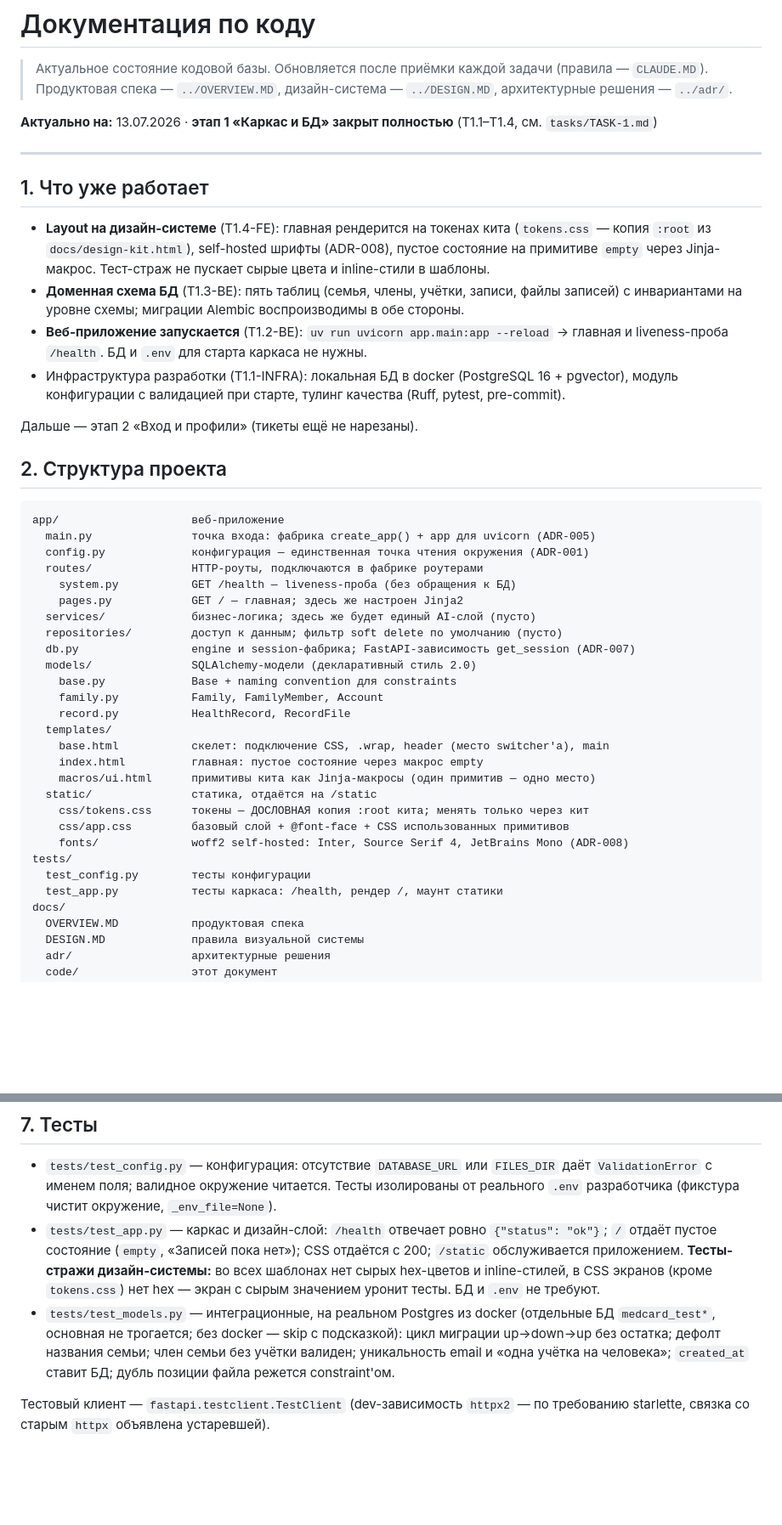
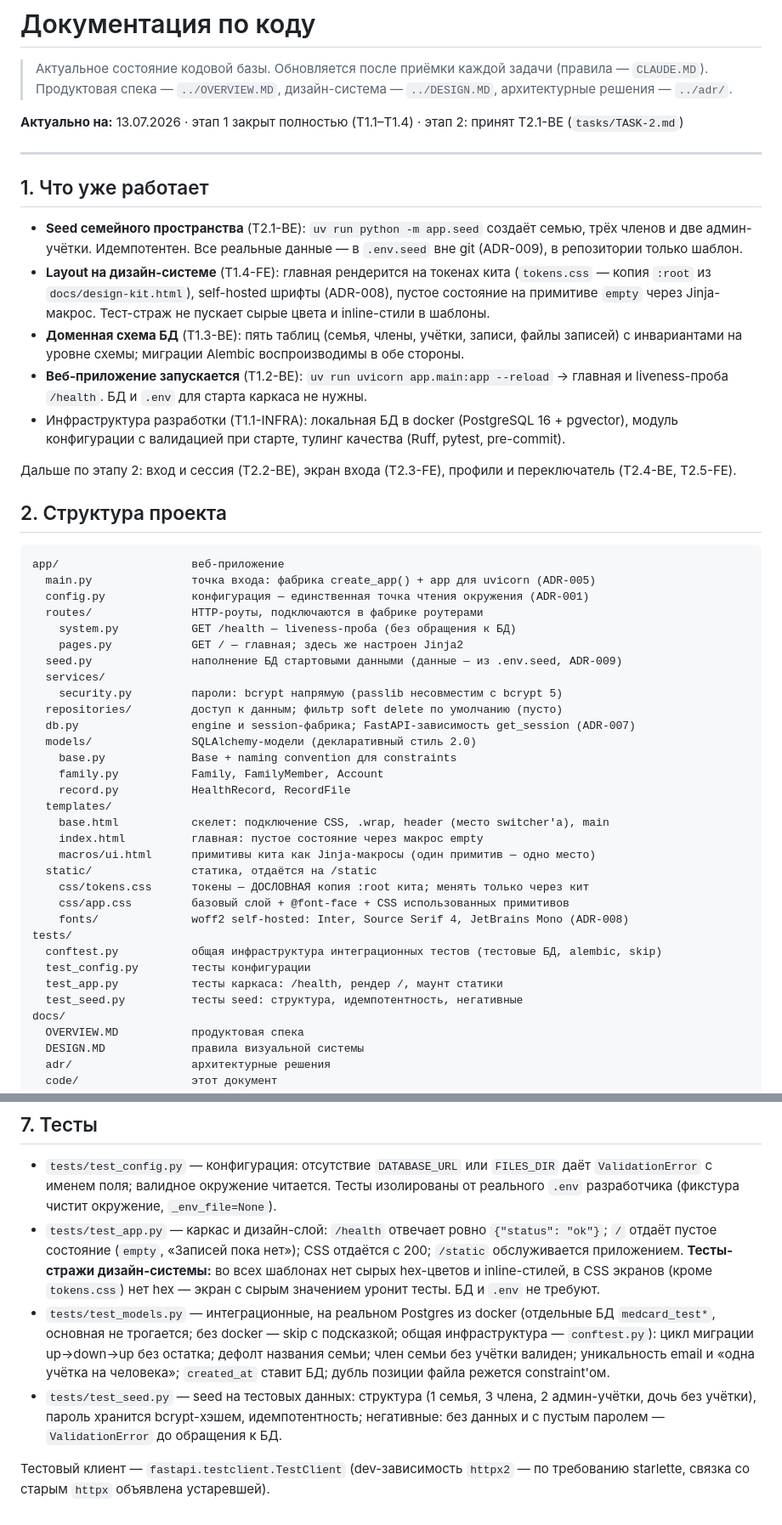
Before and after one commit to masterfocus92/medarchive, a Markdown page: docs/code/README.md, 2 parts joined by grey strips. Shown at 85% size. Rendered like a GitHub page; blank space fills up the shorter version.

Commit message:
docs: документация по коду — принят T2.1-BE (seed)
Co-Authored-By: Claude Fable 5 <noreply@anthropic.com>

```diff
--- a/docs/code/README.md
+++ b/docs/code/README.md
@@ -3,18 +3,19 @@
 > Актуальное состояние кодовой базы. Обновляется после приёмки каждой задачи (правила — `CLAUDE.MD`).
 > Продуктовая спека — `../OVERVIEW.MD`, дизайн-система — `../DESIGN.MD`, архитектурные решения — `../adr/`.
 
-**Актуально на:** 13.07.2026 · **этап 1 «Каркас и БД» закрыт полностью** (T1.1–T1.4, см. `tasks/TASK-1.md`)
+**Актуально на:** 13.07.2026 · этап 1 закрыт полностью (T1.1–T1.4) · этап 2: принят T2.1-BE (`tasks/TASK-2.md`)
 
 ---
 
 ## 1. Что уже работает
 
+- **Seed семейного пространства** (T2.1-BE): `uv run python -m app.seed` создаёт семью, трёх членов и две админ-учётки. Идемпотентен. Все реальные данные — в `.env.seed` вне git (ADR-009), в репозитории только шаблон.
 - **Layout на дизайн-системе** (T1.4-FE): главная рендерится на токенах кита (`tokens.css` — копия `:root` из `docs/design-kit.html`), self-hosted шрифты (ADR-008), пустое состояние на примитиве `empty` через Jinja-макрос. Тест-страж не пускает сырые цвета и inline-стили в шаблоны.
 - **Доменная схема БД** (T1.3-BE): пять таблиц (семья, члены, учётки, записи, файлы записей) с инвариантами на уровне схемы; миграции Alembic воспроизводимы в обе стороны.
 - **Веб-приложение запускается** (T1.2-BE): `uv run uvicorn app.main:app --reload` → главная и liveness-проба `/health`. БД и `.env` для старта каркаса не нужны.
 - Инфраструктура разработки (T1.1-INFRA): локальная БД в docker (PostgreSQL 16 + pgvector), модуль конфигурации с валидацией при старте, тулинг качества (Ruff, pytest, pre-commit).
 
-Дальше — этап 2 «Вход и профили» (тикеты ещё не нарезаны).
+Дальше по этапу 2: вход и сессия (T2.2-BE), экран входа (T2.3-FE), профили и переключатель (T2.4-BE, T2.5-FE).
 
 ## 2. Структура проекта
 
@@ -25,7 +26,9 @@ app/                    веб-приложение
   routes/               HTTP-роуты, подключаются в фабрике роутерами
     system.py           GET /health — liveness-проба (без обращения к БД)
     pages.py            GET / — главная; здесь же настроен Jinja2
-  services/             бизнес-логика; здесь же будет единый AI-слой (пусто)
+  seed.py               наполнение БД стартовыми данными (данные — из .env.seed, ADR-009)
+  services/
+    security.py         пароли: bcrypt напрямую (passlib несовместим с bcrypt 5)
   repositories/         доступ к данным; фильтр soft delete по умолчанию (пусто)
   db.py                 engine и session-фабрика; FastAPI-зависимость get_session (ADR-007)
   models/               SQLAlchemy-модели (декларативный стиль 2.0)
@@ -41,8 +44,10 @@ app/                    веб-приложение
     css/app.css         базовый слой + @font-face + CSS использованных примитивов
     fonts/              woff2 self-hosted: Inter, Source Serif 4, JetBrains Mono (ADR-008)
 tests/
+  conftest.py           общая инфраструктура интеграционных тестов (тестовые БД, alembic, skip)
   test_config.py        тесты конфигурации
   test_app.py           тесты каркаса: /health, рендер /, маунт статики
+  test_seed.py          тесты seed: структура, идемпотентность, негативные
 docs/
   OVERVIEW.MD           продуктовая спека
   DESIGN.MD             правила визуальной системы
@@ -116,6 +123,7 @@ pyproject.toml          зависимости (uv), настройки Ruff и
 
 - `tests/test_config.py` — конфигурация: отсутствие `DATABASE_URL` или `FILES_DIR` даёт `ValidationError` с именем поля; валидное окружение читается. Тесты изолированы от реального `.env` разработчика (фикстура чистит окружение, `_env_file=None`).
 - `tests/test_app.py` — каркас и дизайн-слой: `/health` отвечает ровно `{"status": "ok"}`; `/` отдаёт пустое состояние (`empty`, «Записей пока нет»); CSS отдаётся с 200; `/static` обслуживается приложением. **Тесты-стражи дизайн-системы:** во всех шаблонах нет сырых hex-цветов и inline-стилей, в CSS экранов (кроме `tokens.css`) нет hex — экран с сырым значением уронит тесты. БД и `.env` не требуют.
-- `tests/test_models.py` — интеграционные, на реальном Postgres из docker (отдельные БД `medcard_test*`, основная не трогается; без docker — skip с подсказкой): цикл миграции up→down→up без остатка; дефолт названия семьи; член семьи без учётки валиден; уникальность email и «одна учётка на человека»; `created_at` ставит БД; дубль позиции файла режется constraint'ом.
+- `tests/test_models.py` — интеграционные, на реальном Postgres из docker (отдельные БД `medcard_test*`, основная не трогается; без docker — skip с подсказкой; общая инфраструктура — `conftest.py`): цикл миграции up→down→up без остатка; дефолт названия семьи; член семьи без учётки валиден; уникальность email и «одна учётка на человека»; `created_at` ставит БД; дубль позиции файла режется constraint'ом.
+- `tests/test_seed.py` — seed на тестовых данных: структура (1 семья, 3 члена, 2 админ-учётки, дочь без учётки), пароль хранится bcrypt-хэшем, идемпотентность; негативные: без данных и с пустым паролем — `ValidationError` до обращения к БД.
 
 Тестовый клиент — `fastapi.testclient.TestClient` (dev-зависимость `httpx2` — по требованию starlette, связка со старым `httpx` объявлена устаревшей).
```
Also changed, not shown: other parts of docs/code/README.md (+2 -0 lines).
